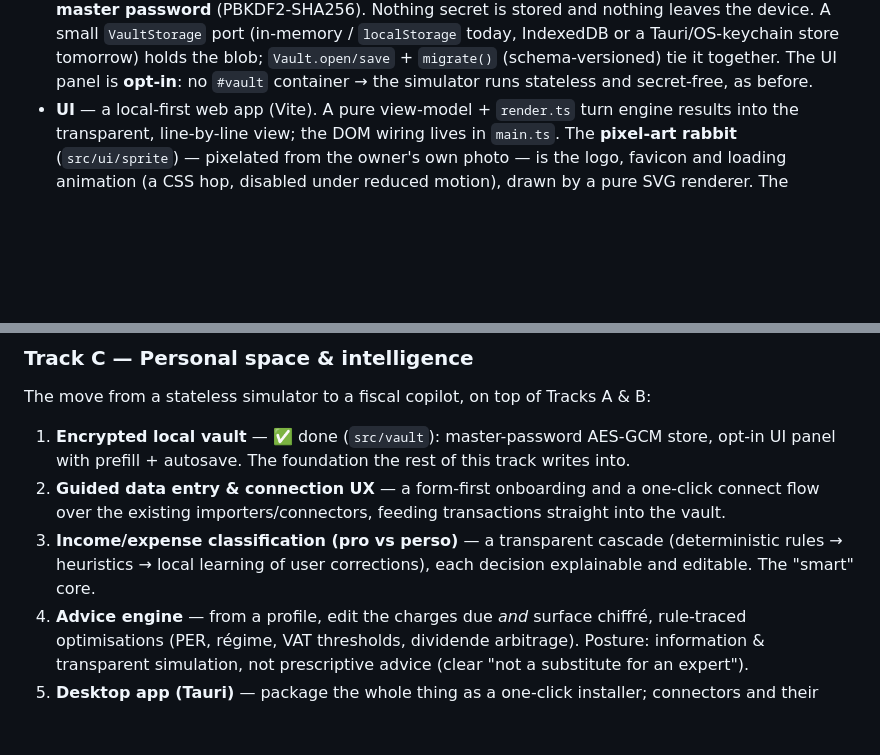
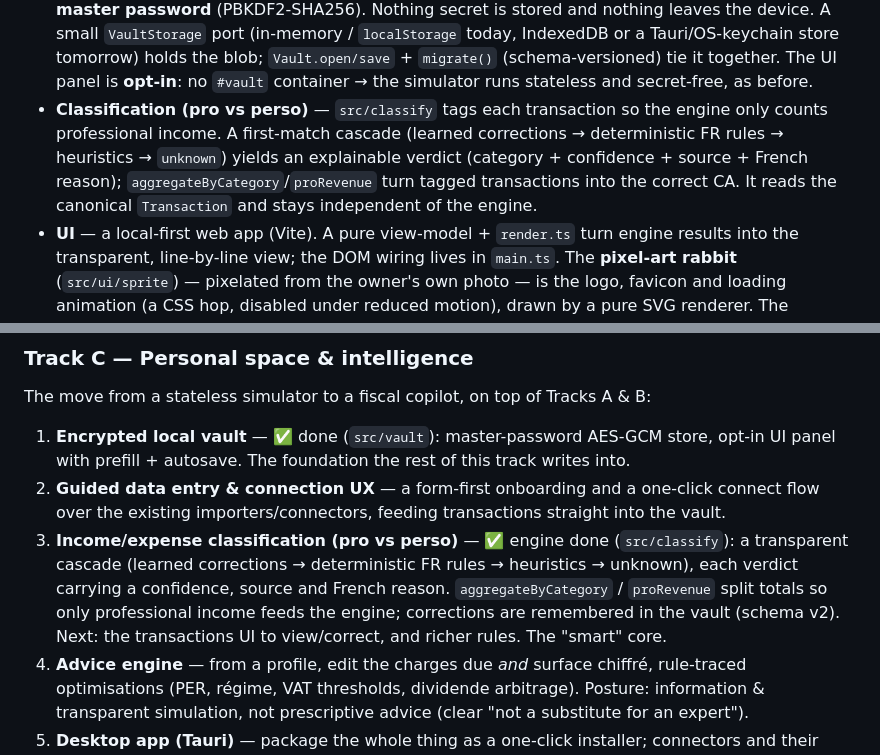
Before and after one commit to Pauzzle-ozz/TITIrelire, a Markdown page: ARCHITECTURE.md, 2 parts joined by grey strips. GitHub-like rendering; blank space fills up the shorter version.

Commit message:
docs: mark pro/perso classification engine done in Track C
Co-Authored-By: Claude Opus 4.8 (1M context) <noreply@anthropic.com>

```diff
--- a/ARCHITECTURE.md
+++ b/ARCHITECTURE.md
@@ -48,6 +48,11 @@ from drifting apart.
   IndexedDB or a Tauri/OS-keychain store tomorrow) holds the blob; `Vault.open/save` +
   `migrate()` (schema-versioned) tie it together. The UI panel is **opt-in**: no `#vault`
   container → the simulator runs stateless and secret-free, as before.
+- **Classification (pro vs perso)** — `src/classify` tags each transaction so the engine only
+  counts professional income. A first-match cascade (learned corrections → deterministic FR
+  rules → heuristics → `unknown`) yields an explainable verdict (category + confidence +
+  source + French reason); `aggregateByCategory`/`proRevenue` turn tagged transactions into
+  the correct CA. It reads the canonical `Transaction` and stays independent of the engine.
 - **UI** — a local-first web app (Vite). A pure view-model + `render.ts` turn engine results
   into the transparent, line-by-line view; the DOM wiring lives in `main.ts`. The **pixel-art
   rabbit** (`src/ui/sprite`) — pixelated from the owner's own photo — is the logo, favicon and
@@ -116,9 +121,12 @@ The move from a stateless simulator to a fiscal copilot, on top of Tracks A & B:
    UI panel with prefill + autosave. The foundation the rest of this track writes into.
 2. **Guided data entry & connection UX** — a form-first onboarding and a one-click connect
    flow over the existing importers/connectors, feeding transactions straight into the vault.
-3. **Income/expense classification (pro vs perso)** — a transparent cascade (deterministic
-   rules → heuristics → local learning of user corrections), each decision explainable and
-   editable. The "smart" core.
+3. **Income/expense classification (pro vs perso)** — ✅ engine done (`src/classify`): a
+   transparent cascade (learned corrections → deterministic FR rules → heuristics → unknown),
+   each verdict carrying a confidence, source and French reason. `aggregateByCategory` /
+   `proRevenue` split totals so only professional income feeds the engine; corrections are
+   remembered in the vault (schema v2). Next: the transactions UI to view/correct, and
+   richer rules. The "smart" core.
 4. **Advice engine** — from a profile, edit the charges due *and* surface chiffré, rule-traced
    optimisations (PER, régime, VAT thresholds, dividende arbitrage). Posture: information &
    transparent simulation, not prescriptive advice (clear "not a substitute for an expert").
```
